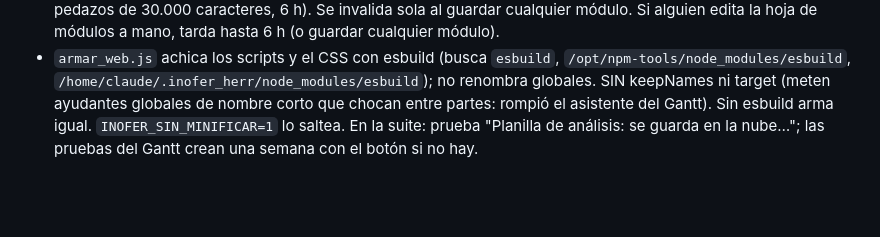
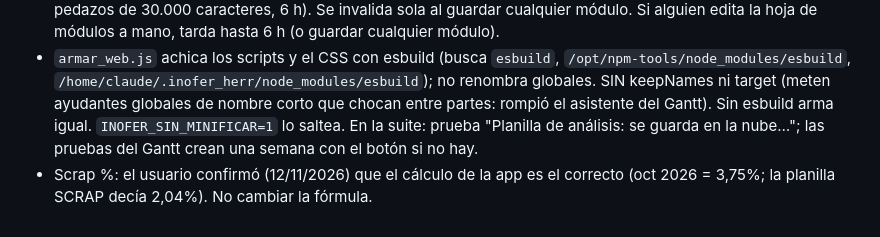
Before and after one commit to Inofer-admin/INOFER, a Markdown page: inofer/CLAUDE.md, the part around the change. Drawn GitHub-style; blank space fills up the shorter version.

Commit message:
Nota: el % de scrap de la app es el correcto
Co-Authored-By: Claude Opus 5.5 <noreply@anthropic.com>
Claude-Session: https://claude.ai/code/session_01QUpMcgLQMtbEew57JVSXmD

```diff
--- a/inofer/CLAUDE.md
+++ b/inofer/CLAUDE.md
@@ -318,3 +318,4 @@ Todas las PC (programa Java) y celulares (web/PWA) se actualizan solos desde ac
 - Planilla de análisis del Gantt automático (parte 42): ya NO viene precargada (`PRELOADED_ANALISIS_GANTT_COMPACT = []`, botón oculto). Se usa la última subida/pegada: módulo de nube `analisis` {tsv, at, por, filas} (área gantt) + `tablero_inyectoras_analisis_v1`. Cartel con la fecha; aviso si tiene más de 7 días.
 - Servidor: `obtenerEstadoModulos()` usa una copia en CacheService (firma = versiones `VER_*` de los módulos, pedazos de 30.000 caracteres, 6 h). Se invalida sola al guardar cualquier módulo. Si alguien edita la hoja de módulos a mano, tarda hasta 6 h (o guardar cualquier módulo).
 - `armar_web.js` achica los scripts y el CSS con esbuild (busca `esbuild`, `/opt/npm-tools/node_modules/esbuild`, `/home/claude/.inofer_herr/node_modules/esbuild`); no renombra globales. SIN keepNames ni target (meten ayudantes globales de nombre corto que chocan entre partes: rompió el asistente del Gantt). Sin esbuild arma igual. `INOFER_SIN_MINIFICAR=1` lo saltea. En la suite: prueba "Planilla de análisis: se guarda en la nube…"; las pruebas del Gantt crean una semana con el botón si no hay.
+- Scrap %: el usuario confirmó (12/11/2026) que el cálculo de la app es el correcto (oct 2026 = 3,75%; la planilla SCRAP decía 2,04%). No cambiar la fórmula.
```
